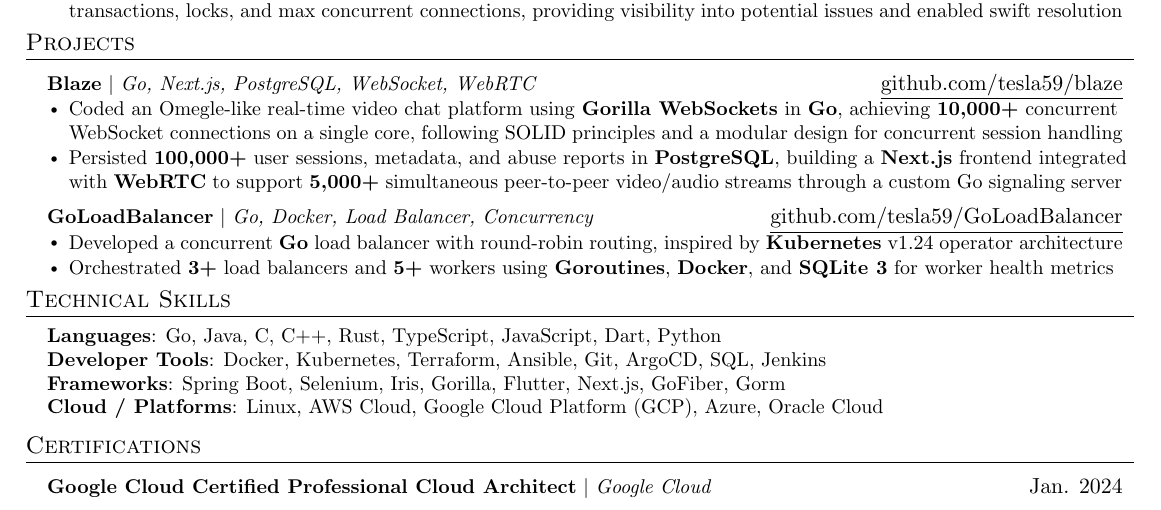
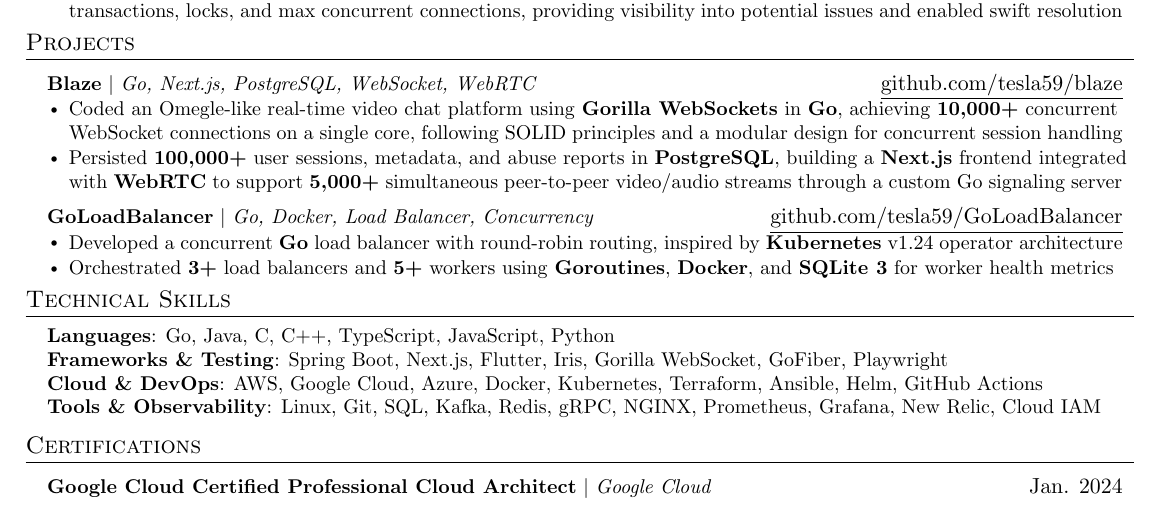
Before and after one commit to tesla59/resume, a LaTeX CV (resume.tex): part of the page, cut so that both start at the same text. Compiled offline with pdfLaTeX.

Commit message:
resume: Update technical skills section
Signed-off-by: tesla59 <nishant@heim.id>

```diff
--- a/resume.tex
+++ b/resume.tex
@@ -227,10 +227,10 @@
 \section{Technical Skills}
  \begin{itemize}[leftmargin=0.15in, label={}]
     \small{\item{
-     \textbf{Languages}{: Go, Java, C, C++, Rust, TypeScript, JavaScript, Dart, Python} \\
-     \textbf{Developer Tools}{: Docker, Kubernetes, Terraform, Ansible, Git, ArgoCD, SQL, Jenkins} \\
-     \textbf{Frameworks}{: Spring Boot, Selenium, Iris, Gorilla, Flutter, Next.js, GoFiber, Gorm} \\
-     \textbf{Cloud / Platforms}{: Linux, AWS Cloud, Google Cloud Platform (GCP), Azure, Oracle Cloud}
+     \textbf{Languages}{: Go, Java, C, C++, TypeScript, JavaScript, Python} \\
+     \textbf{Frameworks \& Testing}{: Spring Boot, Next.js, Flutter, Iris, Gorilla WebSocket, GoFiber, Playwright} \\
+     \textbf{Cloud \& DevOps}{: AWS, Google Cloud, Azure, Docker, Kubernetes, Terraform, Ansible, Helm, GitHub Actions} \\
+     \textbf{Tools \& Observability}{: Linux, Git, SQL, Kafka, Redis, gRPC, NGINX, Prometheus, Grafana, New Relic, Cloud IAM}
     }}
  \end{itemize}
 
```
